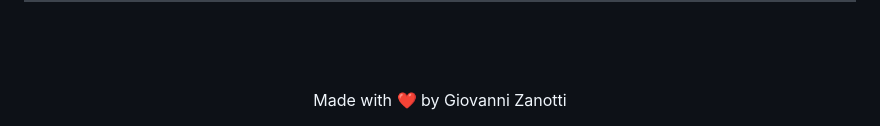
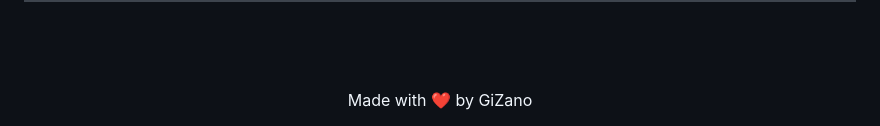
Before and after one commit to GiZano/php-secure-ecommerce-core, a Markdown page: README.md, the part around the change. GitHub-like rendering.

Commit message:
Fix: Nickname in README.md

```diff
--- a/README.md
+++ b/README.md
@@ -88,5 +88,5 @@ cd php-secure-ecommerce-core
 
 <br><br>
 <div align="center">
-Made with ❤️ by Giovanni Zanotti
+Made with ❤️ by GiZano
 </div>
```
